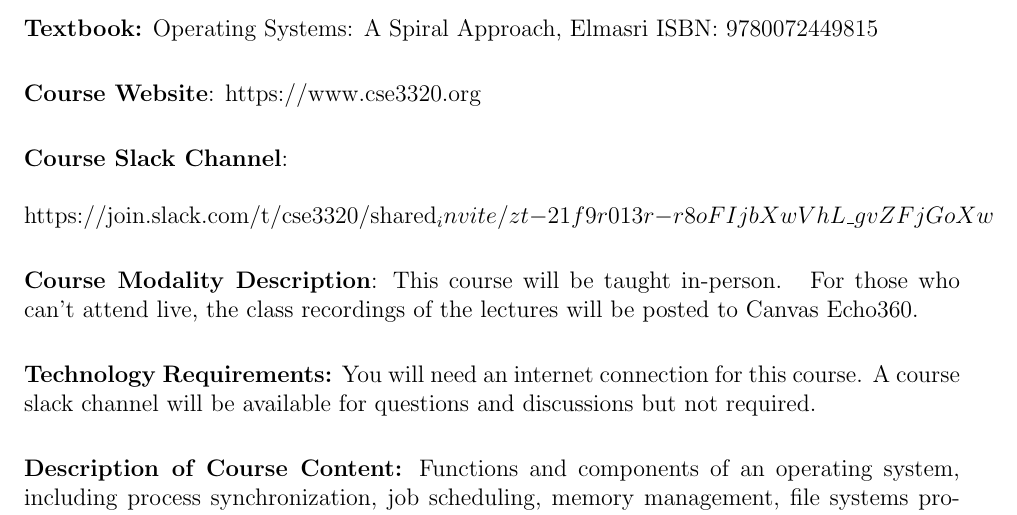
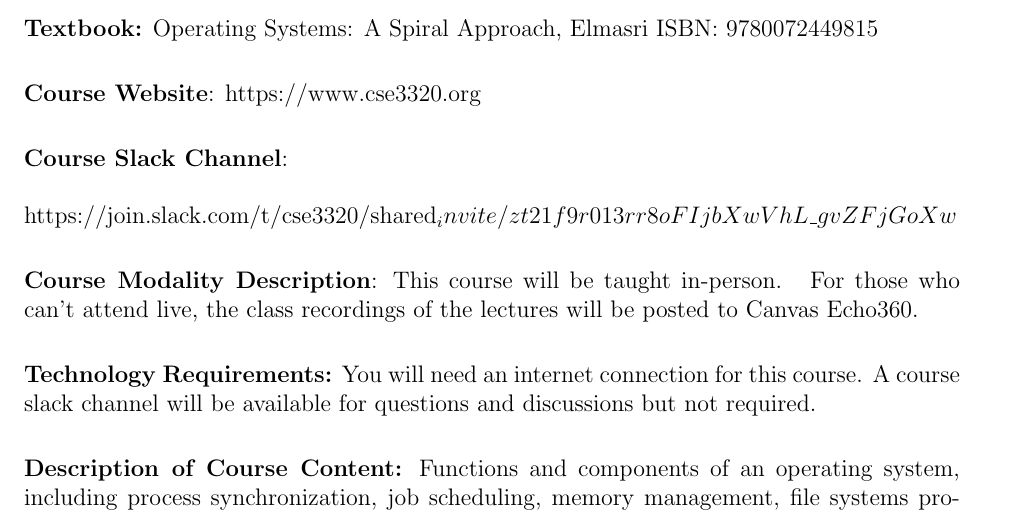
Before and after one commit to CSE3320-Fall-2023-Archive/Course-Syllabus, a LaTeX document (source/002/Section_002_Fall_2023.tex): part of page 1 of 8, cut so that both start at the same text. Compiled offline with pdfLaTeX.

Commit message:
Update Section_002_Fall_2023.tex

```diff
--- a/source/002/Section_002_Fall_2023.tex
+++ b/source/002/Section_002_Fall_2023.tex
@@ -53,7 +53,7 @@
 \noindent\textbf{Course Website}: https://www.cse3320.org
 \vskip.25in
 \noindent\textbf{Course Slack Channel}:\\\\
-https://join.slack.com/t/cse3320/shared_invite/zt-21f9r013r-r8oFIjbXwVhL\_gvZFjGoXw
+https://join.slack.com/t/cse3320/shared_invite/zt\-21f9r013r\-r8oFIjbXwVhL\_gvZFjGoXw
 
 \vskip.25in
 \noindent\textbf{Course Modality Description}:
```
